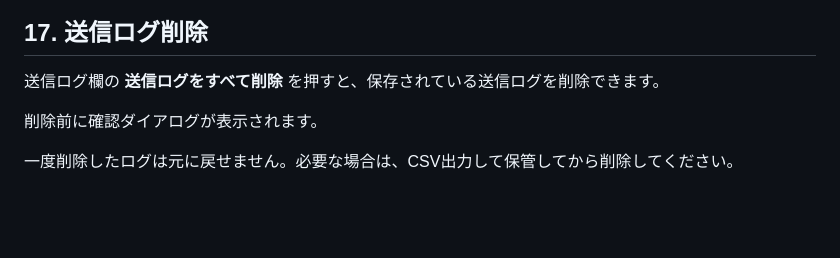
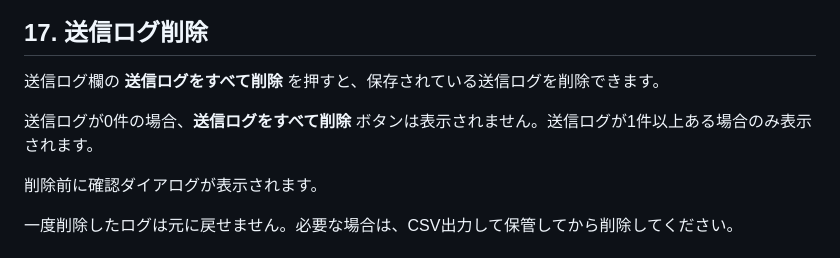
Before and after one commit to natonato73/dcj-free-pdf-mailer, a Markdown page: docs/operation-manual-ja.md, the part around the change. Drawn GitHub-style; blank space fills up the shorter version.

```diff
--- a/docs/operation-manual-ja.md
+++ b/docs/operation-manual-ja.md
@@ -264,6 +264,8 @@ CSVには **お知らせ同意** 列も含まれます。値は **同意あり**
 
 送信ログ欄の **送信ログをすべて削除** を押すと、保存されている送信ログを削除できます。
 
+送信ログが0件の場合、**送信ログをすべて削除** ボタンは表示されません。送信ログが1件以上ある場合のみ表示されます。
+
 削除前に確認ダイアログが表示されます。
 
 一度削除したログは元に戻せません。必要な場合は、CSV出力して保管してから削除してください。
```
Also changed, not shown: docs/operation-manual.md (+2 -0 lines), docs/release-checklist.md (+2 -0 lines).
